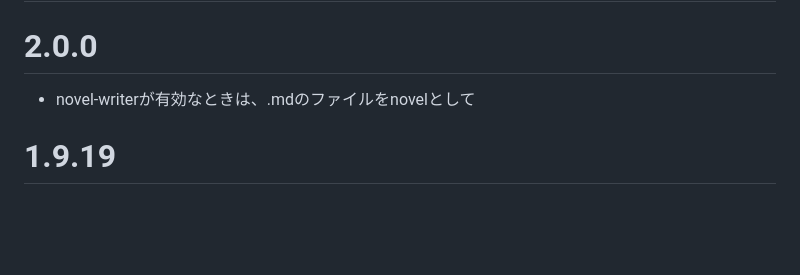
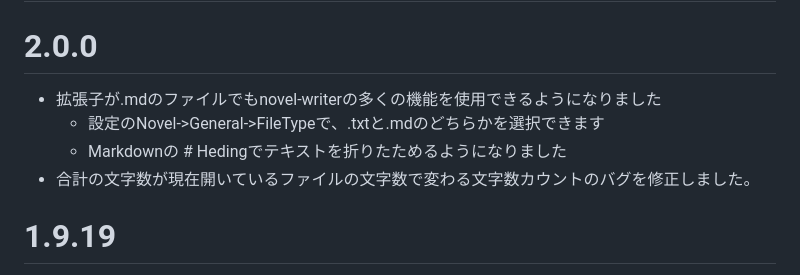
Before and after one commit to ttrace/vscode-language-japanese-novel, a Markdown page: CHANGELOG.md, the part around the change. Drawn GitHub-style; blank space fills up the shorter version.

Commit message:
releasing changes

```diff
--- a/CHANGELOG.md
+++ b/CHANGELOG.md
@@ -2,7 +2,10 @@
 
 # 2.0.0
 
-- novel-writerが有効なときは、.mdのファイルをnovelとして
+- 拡張子が.mdのファイルでもnovel-writerの多くの機能を使用できるようになりました
+    - 設定のNovel->General->FileTypeで、.txtと.mdのどちらかを選択できます
+    - Markdownの # Hedingでテキストを折りたためるようになりました
+-  合計の文字数が現在開いているファイルの文字数で変わる文字数カウントのバグを修正しました。
 
 # 1.9.19
 
```
